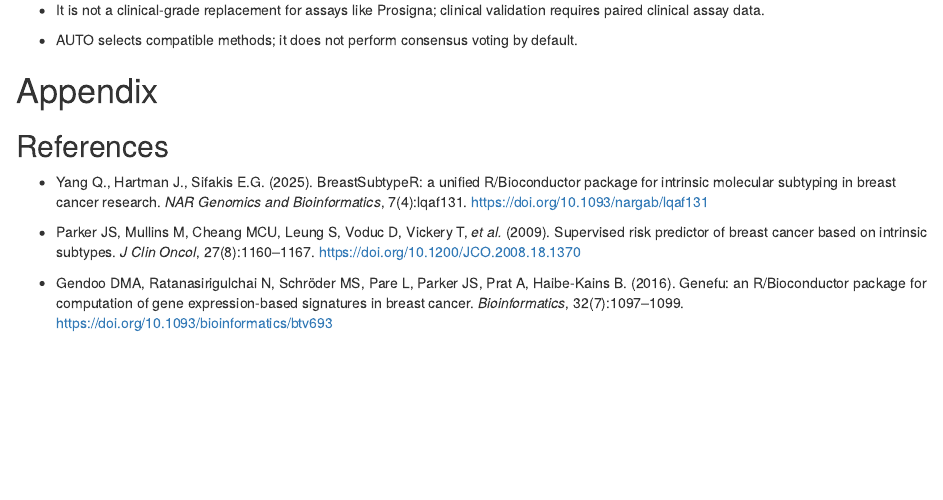
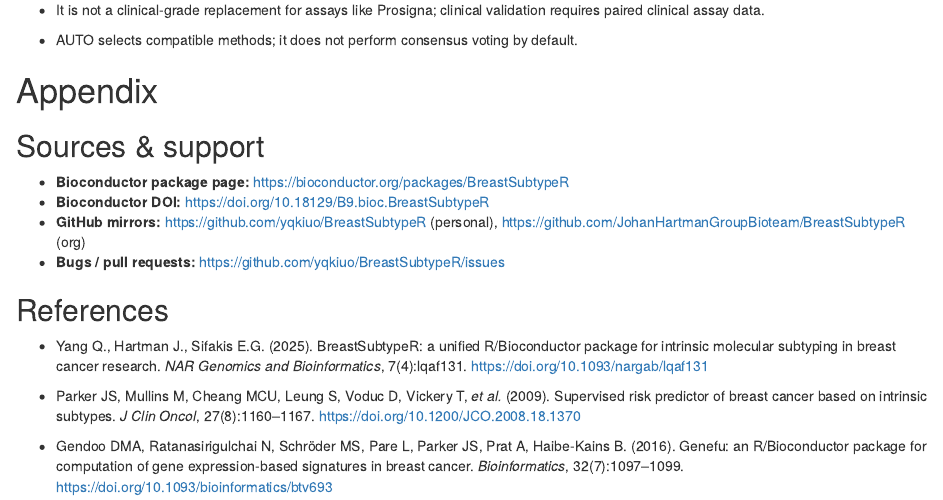
Before and after one commit to yqkiuo/BreastSubtypeR, an R Markdown document (vignettes/BreastSubtypeR.Rmd): the page in a window 1100 px wide, from 5120 px down. Rendered offline with R 4.5, knitr and Pandoc, with nearby package versions; drawn as R Markdown's standard HTML page in place of the format the file asks for; some code elsewhere in the file could not run offline; common packages that the code uses without loading them are loaded.

Commit message:
Minor text improvements

```diff
--- a/vignettes/BreastSubtypeR.Rmd
+++ b/vignettes/BreastSubtypeR.Rmd
@@ -252,7 +252,15 @@ clinical validation requires paired clinical assay data.\
 - AUTO selects compatible methods; it does not perform consensus voting by default.
 
 
+
 # Appendix
+
+## Sources & support
+
+- **Bioconductor package page:** <https://bioconductor.org/packages/BreastSubtypeR>
+- **Bioconductor DOI:** <https://doi.org/10.18129/B9.bioc.BreastSubtypeR>
+- **GitHub mirrors:** <https://github.com/yqkiuo/BreastSubtypeR> (personal), <https://github.com/JohanHartmanGroupBioteam/BreastSubtypeR> (org)
+- **Bugs / pull requests:** <https://github.com/yqkiuo/BreastSubtypeR/issues>
 
 ## References
 
```
Also changed, not shown: NEWS.md (+1 -2 lines), README.md, 1 other file.
